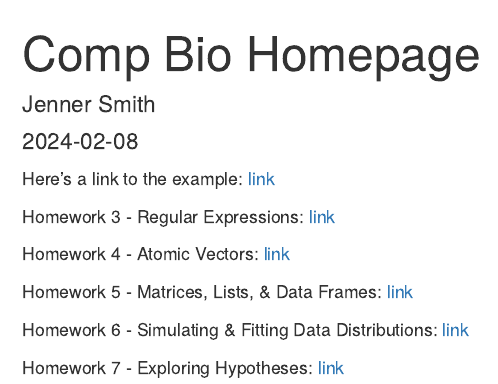
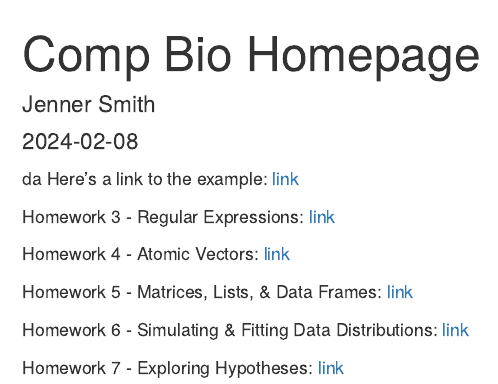
Before and after one commit to mjennersmith/BIO6100, an R Markdown document (index.Rmd): the page in a window 1100 px wide, from its top. The pictures show the output file index.html that the author committed with the source, opened offline.

Commit message:
edit index html

````diff
--- a/index.Rmd
+++ b/index.Rmd
@@ -7,7 +7,7 @@ output: html_document
 ```{r setup, include=FALSE}
 knitr::opts_chunk$set(echo = TRUE)
 ```
-
+da
 Here's a link to the example: [link](example.html)
 
 Homework 3 - Regular Expressions: [link](Homework-3.html)
````
Also changed, not shown: index.html.
